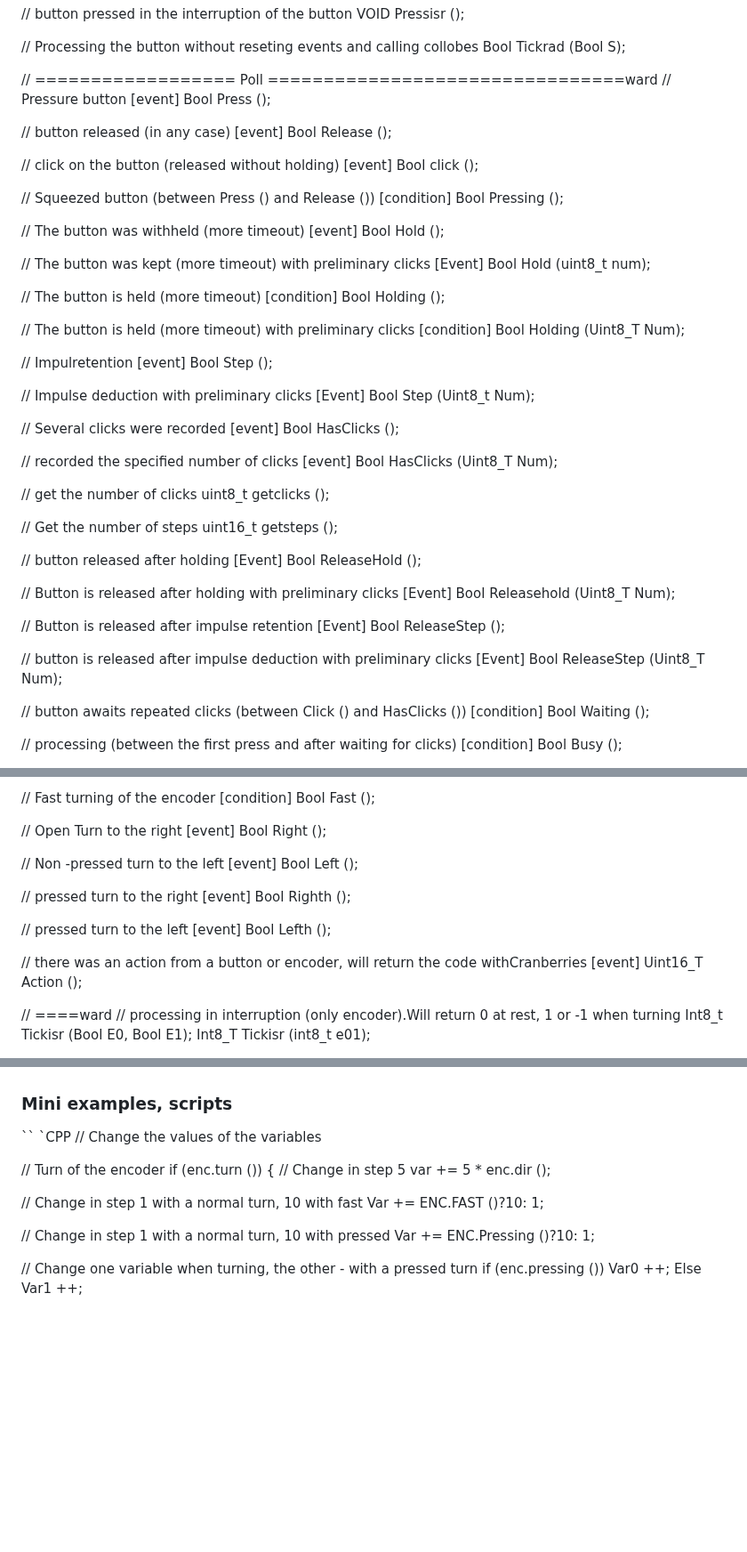
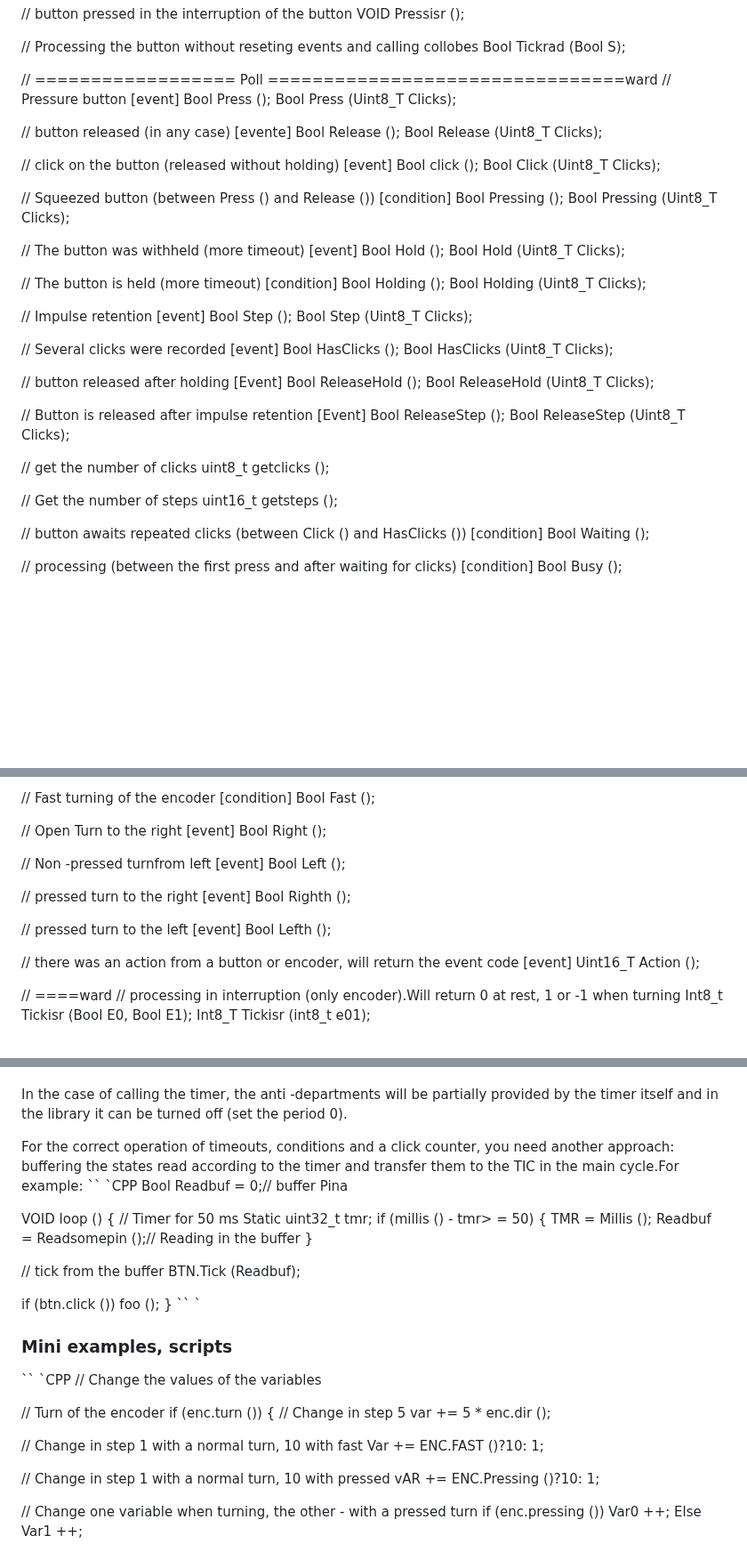
Before and after one commit to GyverLibs/EncButton, a Markdown page: README_EN.md, 3 parts joined by grey strips. Shown at 89% size. Rendered like a GitHub page; folded sections open; blank space fills up the shorter version.

```diff
--- a/README_EN.md
+++ b/README_EN.md
@@ -286,57 +290,49 @@ Bool Tickrad (Bool S);
 // ================== Poll ================================ward
 // Pressure button [event]
 Bool Press ();
-
-// button released (in any case) [event]
+Bool Press (Uint8_T Clicks);
+
+// button released (in any case) [evente]
 Bool Release ();
+Bool Release (Uint8_T Clicks);
 
 // click on the button (released without holding) [event]
 Bool click ();
+Bool Click (Uint8_T Clicks);
 
 // Squeezed button (between Press () and Release ()) [condition]
 Bool Pressing ();
+Bool Pressing (Uint8_T Clicks);
 
 // The button was withheld (more timeout) [event]
 Bool Hold ();
-
-// The button was kept (more timeout) with preliminary clicks [Event]
-Bool Hold (uint8_t num);
+Bool Hold (Uint8_T Clicks);
 
 // The button is held (more timeout) [condition]
 Bool Holding ();
-
-// The button is held (more timeout) with preliminary clicks [condition]
-Bool Holding (Uint8_T Num);
-
-// Impulretention [event]
+Bool Holding (Uint8_T Clicks);
+
+// Impulse retention [event]
 Bool Step ();
-
-// Impulse deduction with preliminary clicks [Event]
-Bool Step (Uint8_t Num);
+Bool Step (Uint8_T Clicks);
 
 // Several clicks were recorded [event]
 Bool HasClicks ();
-
-// recorded the specified number of clicks [event]
-Bool HasClicks (Uint8_T Num);
+Bool HasClicks (Uint8_T Clicks);
+
+// button released after holding [Event]
+Bool ReleaseHold ();
+Bool ReleaseHold (Uint8_T Clicks);
+
+// Button is released after impulse retention [Event]
+Bool ReleaseStep ();
+Bool ReleaseStep (Uint8_T Clicks);
 
 // get the number of clicks
 uint8_t getclicks ();
 
 // Get the number of steps
 uint16_t getsteps ();
-
-// button released after holding [Event]
-Bool ReleaseHold ();
-
-// Button is released after holding with preliminary clicks [Event]
-Bool Releasehold (Uint8_T Num);
-
-// Button is released after impulse retention [Event]
-Bool ReleaseStep ();
-
-// button is released after impulse deduction with preliminary clicks [Event]
-Bool ReleaseStep (Uint8_T Num);
 
 // button awaits repeated clicks (between Click () and HasClicks ()) [condition]
 Bool Waiting ();
@@ -450,7 +446,7 @@ Bool Fast ();
 // Open Turn to the right [event]
 Bool Right ();
 
-// Non -pressed turn to the left [event]
+// Non -pressed turnfrom left [event]
 Bool Left ();
 
 // pressed turn to the right [event]
@@ -459,7 +455,7 @@ Bool Righth ();
 // pressed turn to the left [event]
 Bool Lefth ();
 
-// there was an action from a button or encoder, will return the code withCranberries [event]
+// there was an action from a button or encoder, will return the event code [event]
 Uint16_T Action ();
 
 // ====ward
@@ -1199,3 +1281,24 @@ VOID loop () {
+In the case of calling the timer, the anti -departments will be partially provided by the timer itself and in the library it can be turned off (set the period 0).
+
+For the correct operation of timeouts, conditions and a click counter, you need another approach: buffering the states read according to the timer and transfer them to the TIC in the main cycle.For example:
+`` `CPP
+Bool Readbuf = 0;// buffer Pina
+
+VOID loop () {
+  // Timer for 50 ms
+  Static uint32_t tmr;
+  if (millis () - tmr> = 50) {
+    TMR = Millis ();
+    Readbuf = Readsomepin ();// Reading in the buffer
+  }
+
+  // tick from the buffer
+  BTN.Tick (Readbuf);
+
+  if (btn.click ()) foo ();
+}
+`` `
+
 <a id="EXAMPles-mini"> </a>
 
 ### Mini examples, scripts
@@ -1211,7 +1314,7 @@ if (enc.turn ()) {
   Var += ENC.FAST ()?10: 1;
 
   // Change in step 1 with a normal turn, 10 with pressed
-  Var += ENC.Pressing ()?10: 1;
+  vAR += ENC.Pressing ()?10: 1;
 
   // Change one variable when turning, the other - with a pressed turn
   if (enc.pressing ()) Var0 ++;
```
Also changed, not shown: other parts of README_EN.md (+129 -30 lines).
